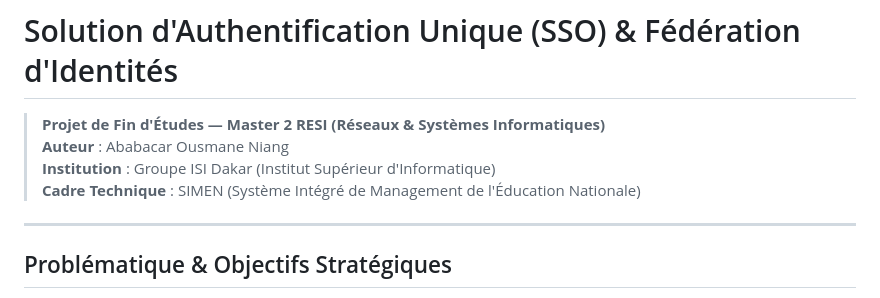
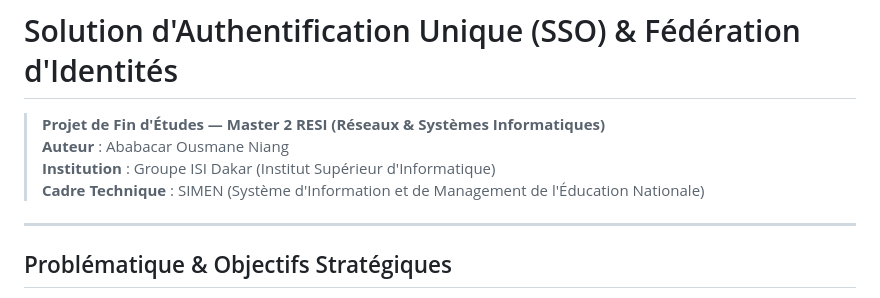
Before and after one commit to Jiraya931/Professionnel, a Markdown page: 01-SSO-Federation-Keycloak/README.md, the part around the change. Drawn GitHub-style.

```diff
--- a/01-SSO-Federation-Keycloak/README.md
+++ b/01-SSO-Federation-Keycloak/README.md
@@ -3,7 +3,7 @@
 > **Projet de Fin d'Études — Master 2 RESI (Réseaux & Systèmes Informatiques)**
 > **Auteur** : Ababacar Ousmane Niang
 > **Institution** : Groupe ISI Dakar (Institut Supérieur d'Informatique)
-> **Cadre Technique** : SIMEN (Système Intégré de Management de l'Éducation Nationale)
+> **Cadre Technique** : SIMEN (Système d'Information et de Management de l'Éducation Nationale)
 
 ---
 
```
Also changed, not shown: README.md (+7 -5 lines).
